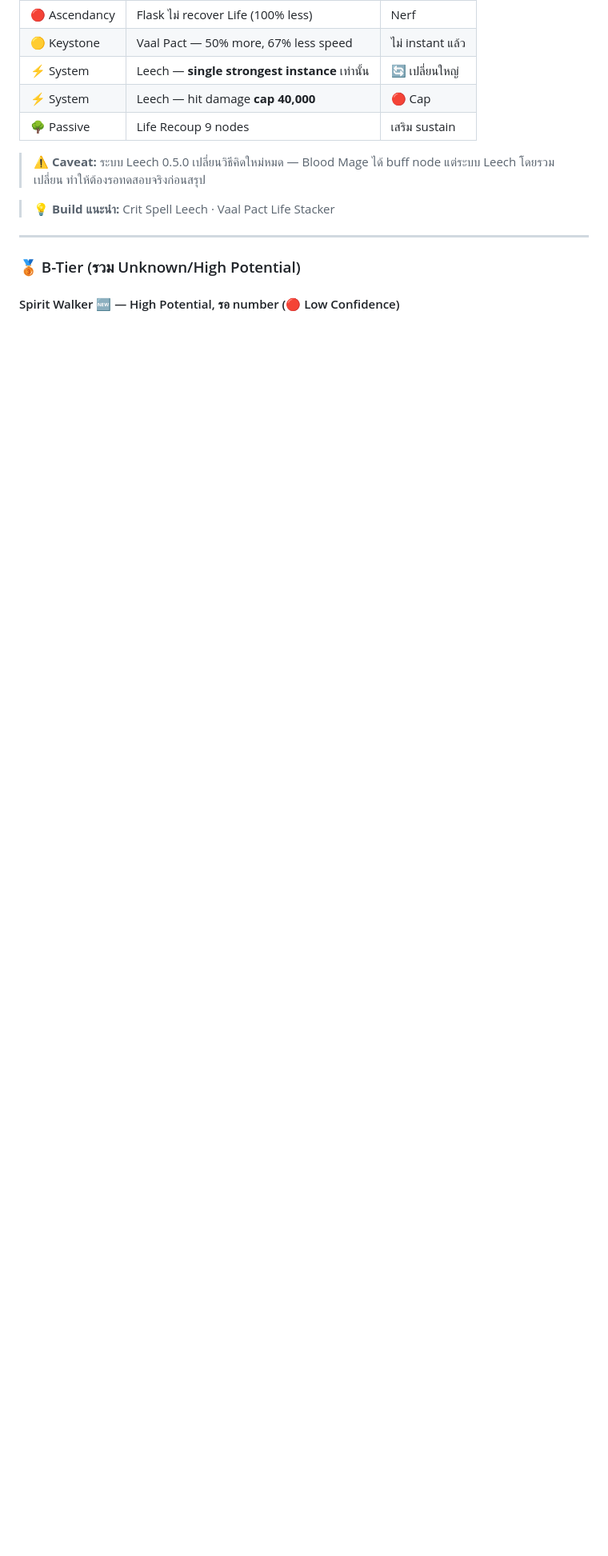
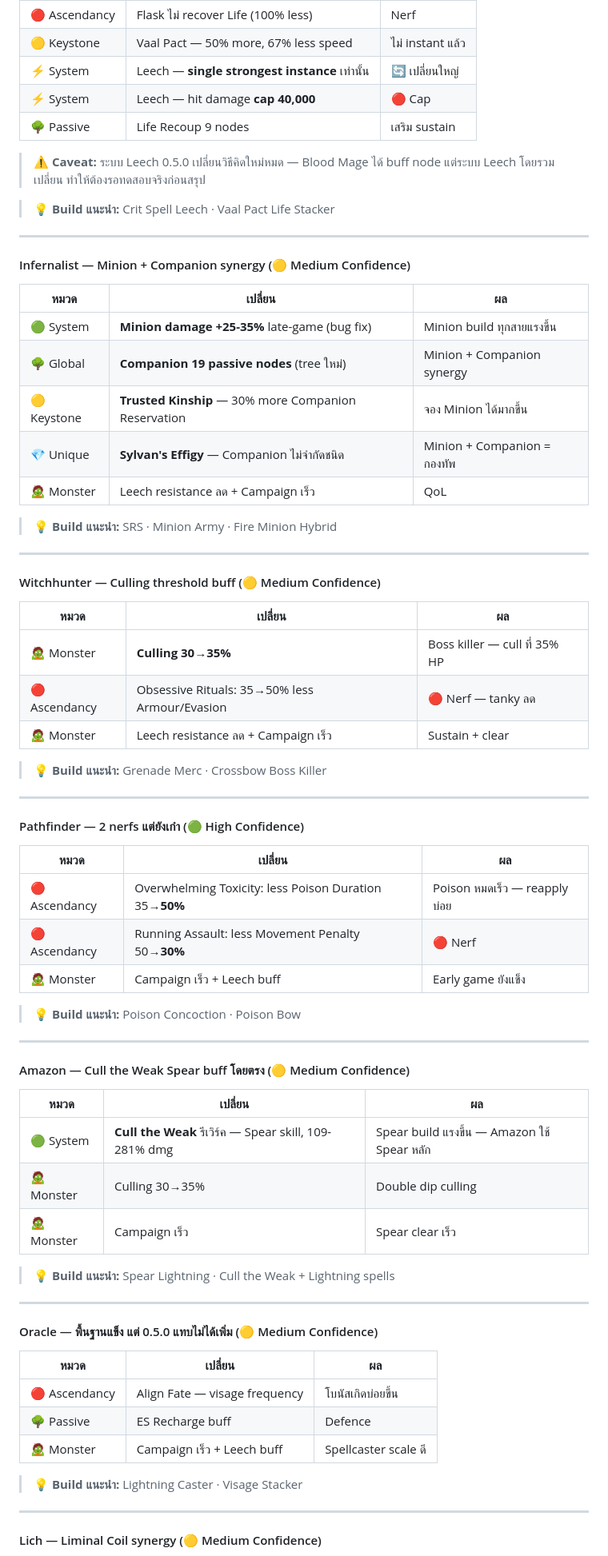
Before and after one commit to sompobgi99-cmyk/poe2-info-hub, a Markdown page: content/poe2-meta-builds.md, the part around one of its changes. Shown at 80% size. GitHub-like rendering; blank space fills up the shorter version.

```diff
--- a/content/poe2-meta-builds.md
+++ b/content/poe2-meta-builds.md
@@ -112,6 +112,67 @@ Titan **ไม่มี 🔴 buff โดยตรงเลย** — แต่ร
 
 ---
 
-### 🥉 B-Tier (รวม Unknown/High Potential)
+#### Infernalist — Minion + Companion synergy (🟡 Medium Confidence)
 
-#### Spirit Walker 🆕 — High Potential, รอ number (🔴 Low Confidence)
+| หมวด | เปลี่ยน | ผล |
+|------|--------|-----|
+| 🟢 System | **Minion damage +25-35%** late-game (bug fix) | Minion build ทุกสายแรงขึ้น |
+| 🌳 Global | **Companion 19 passive nodes** (tree ใหม่) | Minion + Companion synergy |
+| 🟡 Keystone | **Trusted Kinship** — 30% more Companion Reservation | จอง Minion ได้มากขึ้น |
+| 💎 Unique | **Sylvan's Effigy** — Companion ไม่จำกัดชนิด | Minion + Companion = กองทัพ |
+| 🧟 Monster | Leech resistance ลด + Campaign เร็ว | QoL |
+
+> 💡 **Build แนะนำ:** SRS · Minion Army · Fire Minion Hybrid
+
+---
+
+#### Witchhunter — Culling threshold buff (🟡 Medium Confidence)
+
+| หมวด | เปลี่ยน | ผล |
+|------|--------|-----|
+| 🧟 Monster | **Culling 30→35%** | Boss killer — cull ที่ 35% HP |
+| 🔴 Ascendancy | Obsessive Rituals: 35→50% less Armour/Evasion | 🔴 Nerf — tanky ลด |
+| 🧟 Monster | Leech resistance ลด + Campaign เร็ว | Sustain + clear |
+
+> 💡 **Build แนะนำ:** Grenade Merc · Crossbow Boss Killer
+
+---
+
+#### Pathfinder — 2 nerfs แต่ยังเก๋า (🟢 High Confidence)
+
+| หมวด | เปลี่ยน | ผล |
+|------|--------|-----|
+| 🔴 Ascendancy | Overwhelming Toxicity: less Poison Duration 35→**50%** | Poison หมดเร็ว — reapply บ่อย |
+| 🔴 Ascendancy | Running Assault: less Movement Penalty 50→**30%** | 🔴 Nerf |
+| 🧟 Monster | Campaign เร็ว + Leech buff | Early game ยังแข็ง |
+
+> 💡 **Build แนะนำ:** Poison Concoction · Poison Bow
+
+---
+
+#### Amazon — Cull the Weak Spear buff โดยตรง (🟡 Medium Confidence)
+
+| หมวด | เปลี่ยน | ผล |
+|------|--------|-----|
+| 🟢 System | **Cull the Weak** รีเวิร์ค — Spear skill, 109-281% dmg | Spear build แรงขึ้น — Amazon ใช้ Spear หลัก |
+| 🧟 Monster | Culling 30→35% | Double dip culling |
+| 🧟 Monster | Campaign เร็ว | Spear clear เร็ว |
+
+> 💡 **Build แนะนำ:** Spear Lightning · Cull the Weak + Lightning spells
+
+---
+
+#### Oracle — พื้นฐานแข็ง แต่ 0.5.0 แทบไม่ได้เพิ่ม (🟡 Medium Confidence)
+
+| หมวด | เปลี่ยน | ผล |
+|------|--------|-----|
+| 🔴 Ascendancy | Align Fate — visage frequency | โบนัสเกิดบ่อยขึ้น |
+| 🌳 Passive | ES Recharge buff | Defence |
+| 🧟 Monster | Campaign เร็ว + Leech buff | Spellcaster scale ดี |
+
+> 💡 **Build แนะนำ:** Lightning Caster · Visage Stacker
+
+---
+
+#### Lich — Liminal Coil synergy (🟡 Medium Confidence)
+
```
Also changed, not shown: other parts of content/poe2-meta-builds.md (+40 -14 lines).
